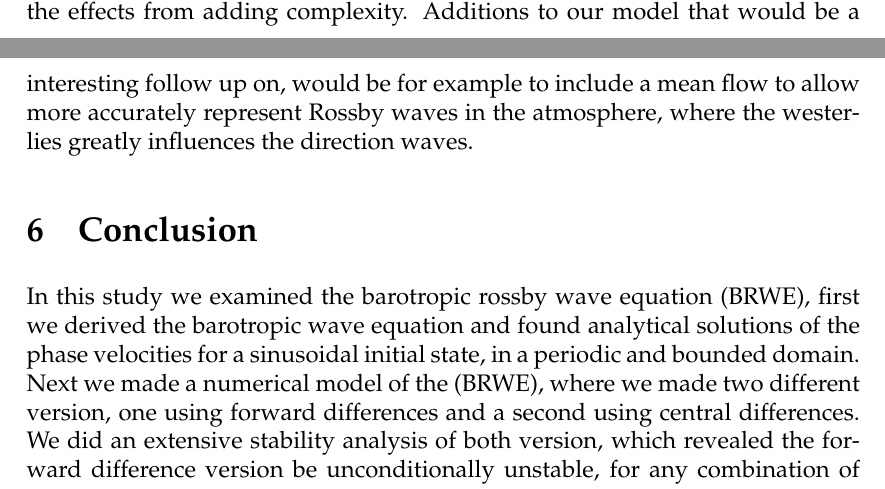
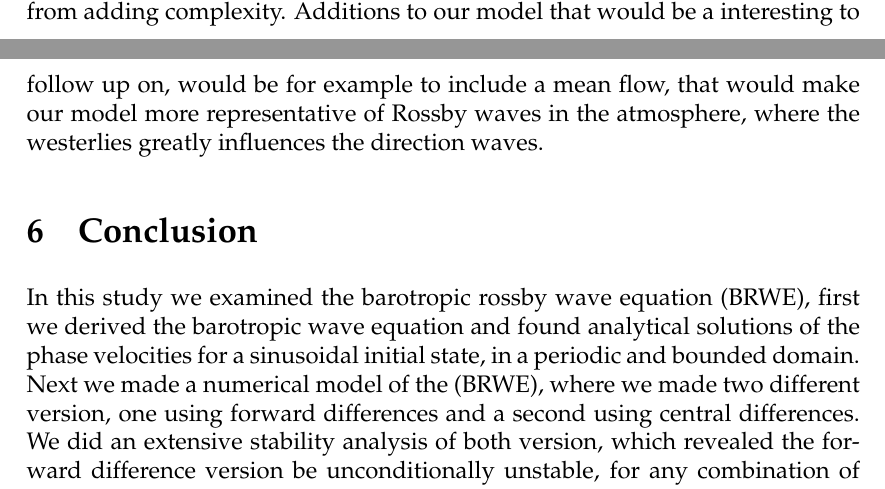
Before and after one commit to ejgal/FYS4150, a LaTeX document (Project5/latex/main.tex, which reads Project5/latex/discussion.tex): two parts of pages 16 and 17 of 19, joined at a grey line, cut so that both start at the same text. Compiled offline with pdfLaTeX.

Commit message:
update text

```diff
--- a/Project5/latex/discussion.tex
+++ b/Project5/latex/discussion.tex
@@ -14,6 +14,7 @@ not to create an accurate representation of reality, it should rather a be
 considered a tool for building our physical intuition. An intuition which will
 is invaluable when adding complexity to the model, because the simple model can
 be a baseline for examining of the effects from adding complexity.
-Additions to our model that would be a interesting follow up on, would be for
-example to include a mean flow to allow more accurately represent Rossby waves
-in the atmosphere, where the westerlies greatly influences the direction waves.
+Additions to our model that would be a interesting to follow up on, would be for
+example to include a mean flow, that would make our model more representative of
+Rossby waves in the atmosphere, where the westerlies greatly influences the
+direction waves.
```
Also changed, not shown: Project5/latex/main.tex (+1 -1 lines).
